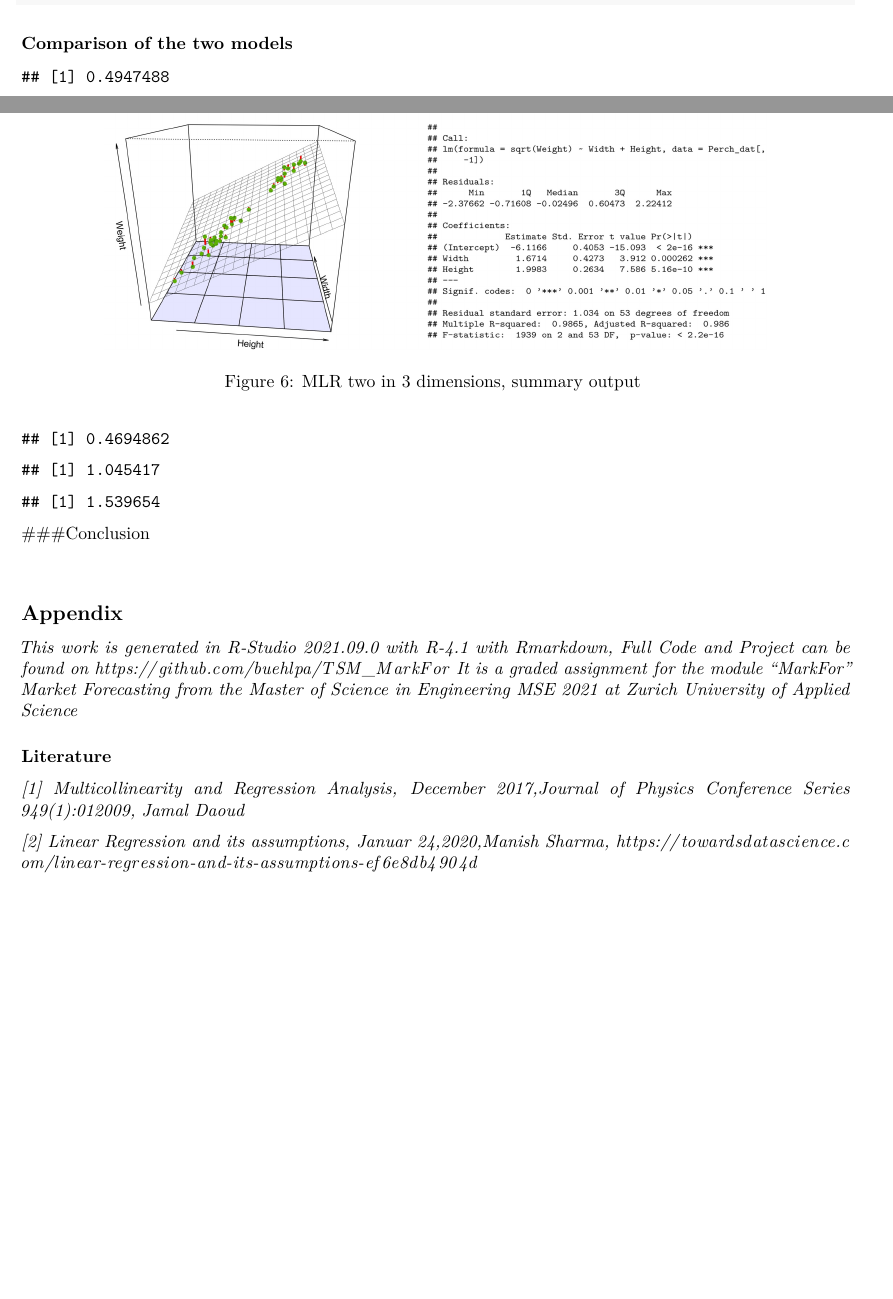
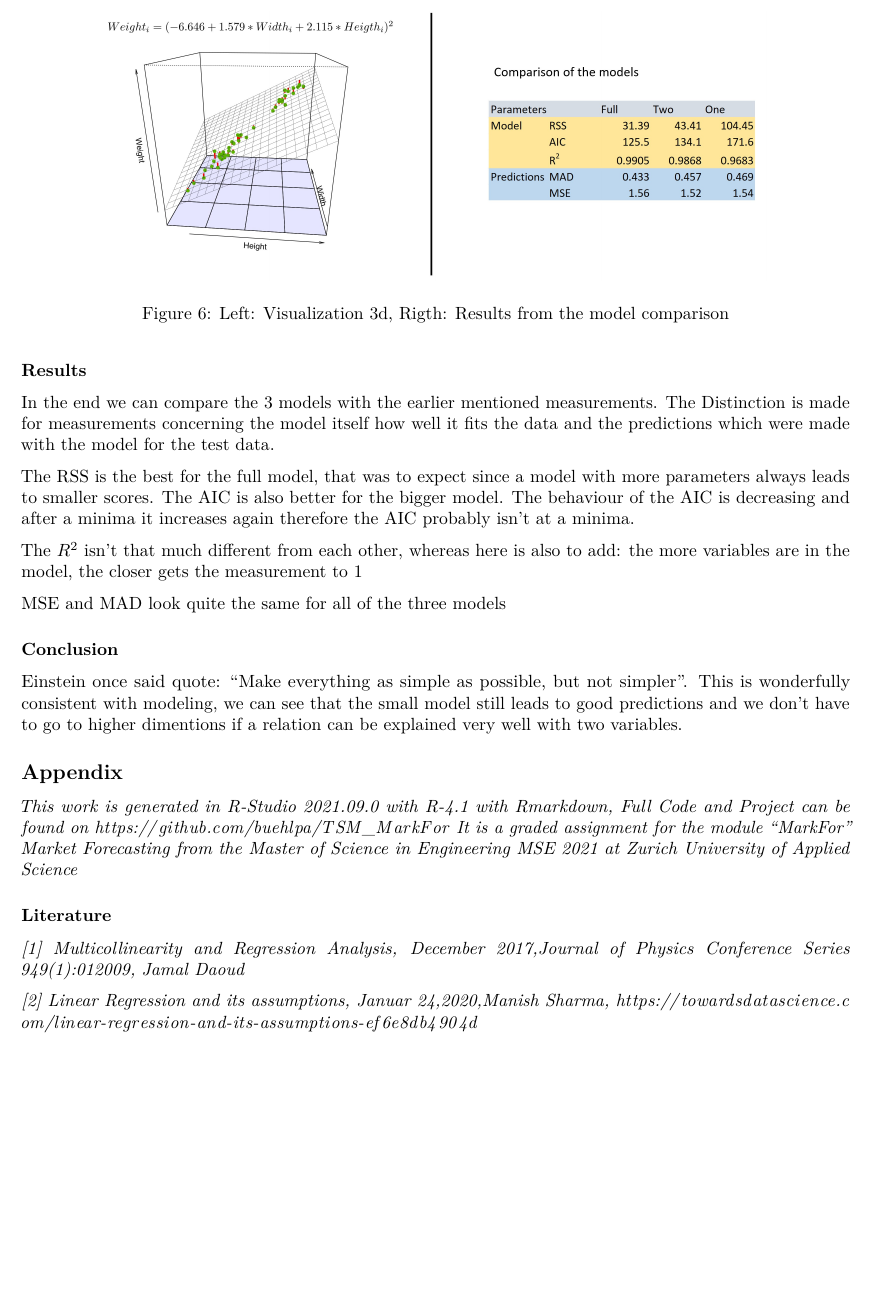
Before and after one commit to buehlpa/TSM_MarkFor, an R Markdown document (Semestertask_Markfor.Rmd): two parts of pages 4 and 5 of 5 before the commit and part of page 5 of 5 after it, the two joined at a grey line, cut at the place of the change, the shorter picture padded with empty space. Rendered offline with R 4.5, knitr and Pandoc, then LaTeX, with nearby package versions.

Commit message:
finish my part

````diff
--- a/Semestertask_Markfor.Rmd
+++ b/Semestertask_Markfor.Rmd
@@ -160,8 +160,16 @@ Perch_fit_two=lm(sqrt(Weight)~Width+Height,data=Perch_dat[,-1])
 
 
 
+### Results
+
+In the end we can compare the 3 models with the earlier mentioned measurements. The Distinction is made for measurements concerning the model itself how well it fits the data and the predictions which were made with the model for the test data.
+
+The  RSS is the best for the full model, that was to expect since a model with more parameters always leads to smaller scores. The AIC is also better for the bigger model. The behaviour of the AIC is decreasing and after a minima it increases again therefore the AIC probably isn't at a minima.
+
+The $R^{2}$ isn't that much different from each other, whereas here is also to add: the more variables are in the model, the closer gets the measurement to 1
+
+MSE and MAD look quite the same for all of the three models
 
 
-### Comparison of the two models
+### Conclusion
 
-```{r , include=T,echo=  F,}
@@ -177,11 +176,5 @@ mad(predict(Perch_fit,Perch_test)-sqrt(Perch_test$Weight))                 # 0.4
-###Conclusion
-
-&nbsp;
-
-
-
-
-
+Einstein once said quote: "Make everything as simple as possible, but not simpler".
+This is wonderfully consistent with modeling, we can see that the small model still leads to good predictions and we don't have to go to higher dimentions if a relation can be explained very well with two variables.
 
 
 
````
Also changed, not shown: Semestertask_Markfor.pdf, lm_two output.jpg, table_results.xlsx, Semestertask_Markfor.Rmd (11 more changed lines), 2 other files.
